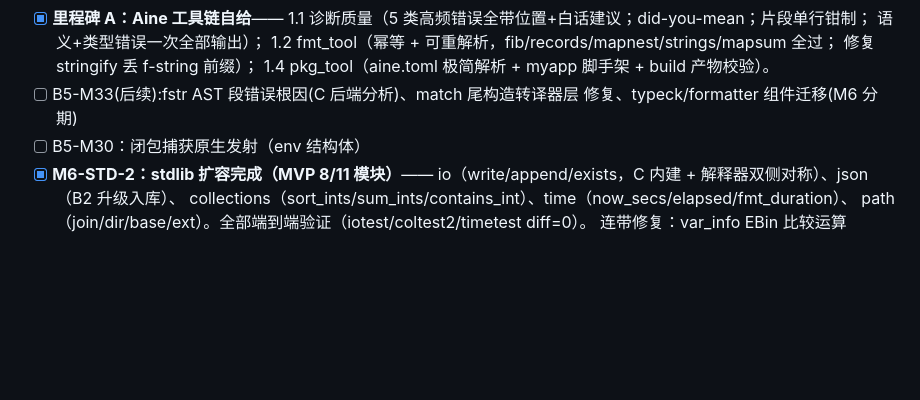
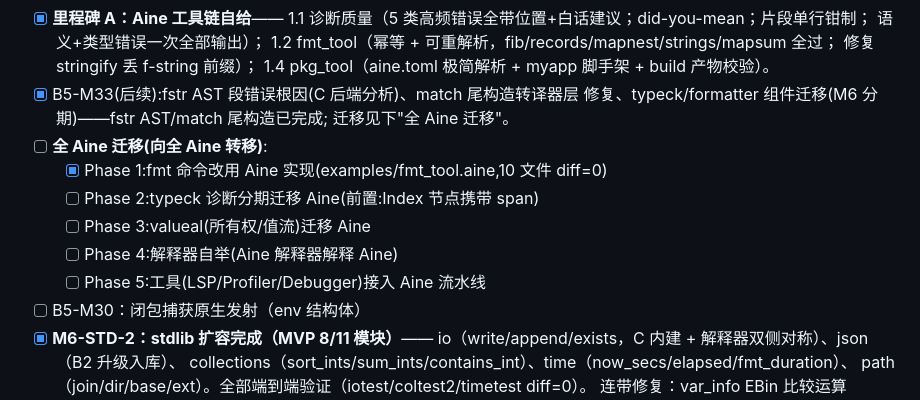
Before and after one commit to elysia-ren/aine, a Markdown page: Aine_自举路线图.md, the part around the change. GitHub-like rendering; blank space fills up the shorter version.

Commit message:
全 Aine 迁移 Phase 1: aine fmt 改用 Aine 实现(fmt_tool) + 路线图迁移规划(Phase 2-5)

```diff
--- a/Aine_自举路线图.md
+++ b/Aine_自举路线图.md
@@ -252,8 +252,15 @@ F. 最终形态                 完整 Aine 编译器 100% Aine 实现，编译
   1.2 fmt_tool（幂等 + 可重解析，fib/records/mapnest/strings/mapsum 全过；
       修复 stringify 丢 f-string 前缀）；
   1.4 pkg_tool（aine.toml 极简解析 + myapp 脚手架 + build 产物校验）。
-- [ ] B5-M33(后续):fstr AST 段错误根因(C 后端分析)、match 尾构造转译器层
-  修复、typeck/formatter 组件迁移(M6 分期)
+- [x] B5-M33(后续):fstr AST 段错误根因(C 后端分析)、match 尾构造转译器层
+  修复、typeck/formatter 组件迁移(M6 分期)——fstr AST/match 尾构造已完成;
+  迁移见下"全 Aine 迁移"。
+- [ ] **全 Aine 迁移(向全 Aine 转移)**:
+  - [x] Phase 1:fmt 命令改用 Aine 实现(examples/fmt_tool.aine,10 文件 diff=0)
+  - [ ] Phase 2:typeck 诊断分期迁移 Aine(前置:Index 节点携带 span)
+  - [ ] Phase 3:valueal(所有权/值流)迁移 Aine
+  - [ ] Phase 4:解释器自举(Aine 解释器解释 Aine)
+  - [ ] Phase 5:工具(LSP/Profiler/Debugger)接入 Aine 流水线
 - [ ] B5-M30：闭包捕获原生发射（env 结构体）
 - [x] **M6-STD-2：stdlib 扩容完成（MVP 8/11 模块）**——
   io（write/append/exists，C 内建 + 解释器双侧对称）、json（B2 升级入库）、
```
